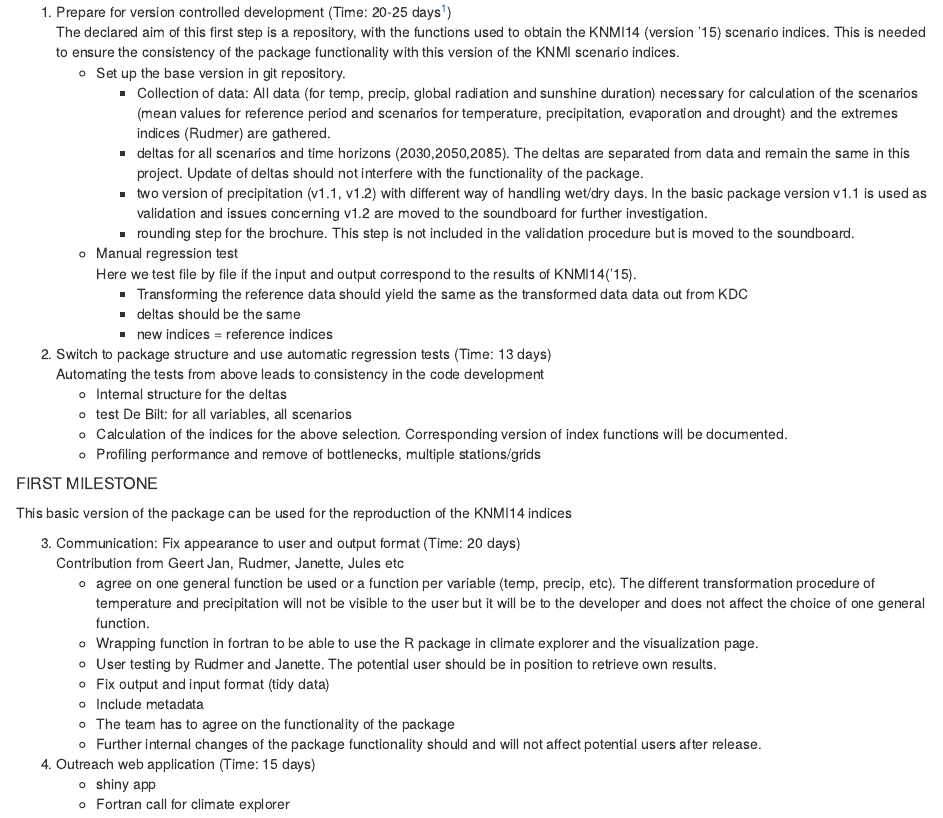
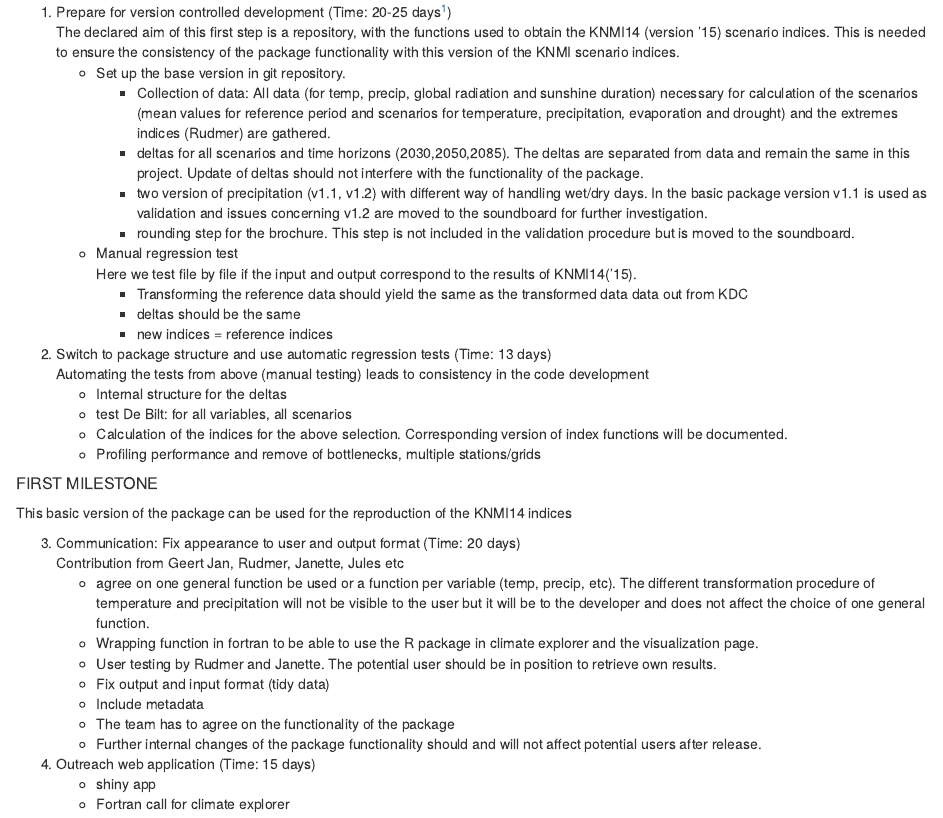
Before and after one commit to KNMI/knmitransformer, an R Markdown document (Proposal.Rmd): the page in a window 1100 px wide, from 740 px down. Rendered offline with R 4.5, knitr and Pandoc, with nearby package versions; drawn as R Markdown's standard HTML page in place of the format the file asks for.

Commit message:
silly thing

```diff
--- a/Proposal.Rmd
+++ b/Proposal.Rmd
@@ -58,7 +58,7 @@
         * new indices = reference indices
 
 2. Switch to package structure and use automatic regression tests (Time: 13 days)
-   Automating the tests from above leads to consistency in the code development
+   Automating the tests from above (manual testing) leads to consistency in the code development
     - Internal structure for the deltas
     - test De Bilt: for all variables, all scenarios
     - Calculation of the indices for the above selection. Corresponding version of index functions will be documented.
```
